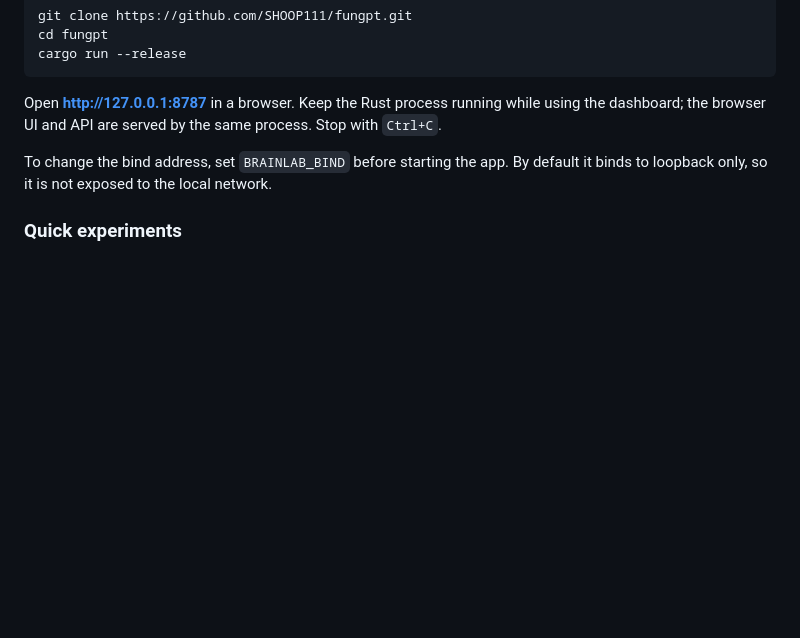
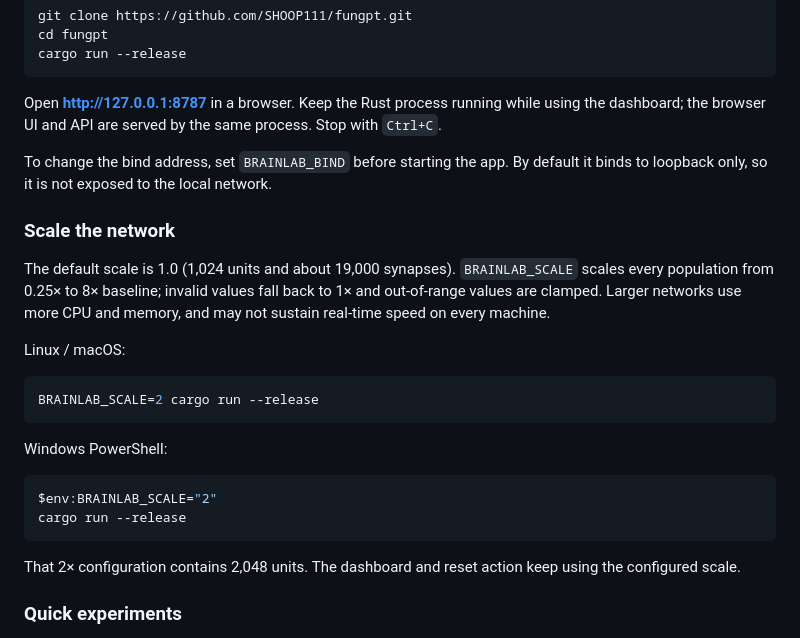
Before and after one commit to SHOOP111/fungpt, a Markdown page: README.md, the part around the change. Drawn GitHub-style; blank space fills up the shorter version.

Commit message:
Document adjustable network scale and runtime resource tradeoffs

````diff
--- a/README.md
+++ b/README.md
@@ -31,6 +31,23 @@ cargo run --release
 Open **http://127.0.0.1:8787** in a browser. Keep the Rust process running while using the dashboard; the browser UI and API are served by the same process. Stop with `Ctrl+C`.
 
 To change the bind address, set `BRAINLAB_BIND` before starting the app. By default it binds to loopback only, so it is not exposed to the local network.
+
+### Scale the network
+
+The default scale is 1.0 (1,024 units and about 19,000 synapses). `BRAINLAB_SCALE` scales every population from 0.25× to 8× baseline; invalid values fall back to 1× and out-of-range values are clamped. Larger networks use more CPU and memory, and may not sustain real-time speed on every machine.
+
+Linux / macOS:
+```bash
+BRAINLAB_SCALE=2 cargo run --release
+```
+
+Windows PowerShell:
+```powershell
+$env:BRAINLAB_SCALE="2"
+cargo run --release
+```
+
+That 2× configuration contains 2,048 units. The dashboard and reset action keep using the configured scale.
 
 ### Quick experiments
 
````
